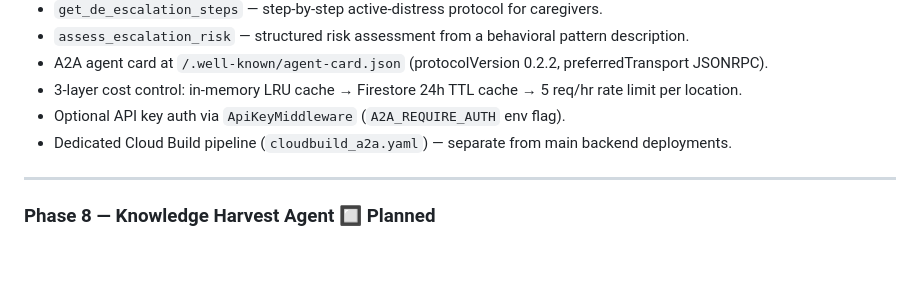
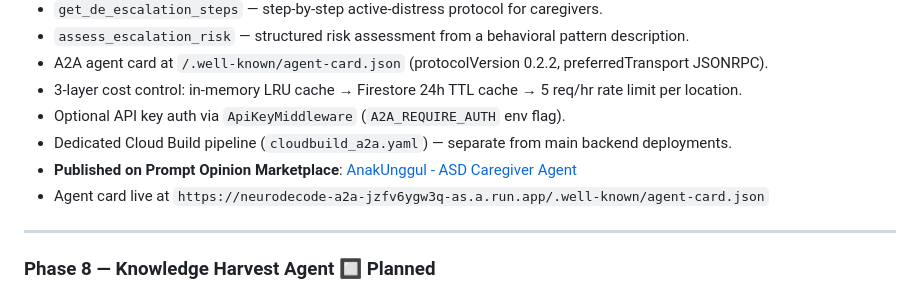
Before and after one commit to Psianturi/neuro-decode, a Markdown page: README.md, the part around the change. Drawn GitHub-style; blank space fills up the shorter version.

Commit message:
docs: add Prompt Opinion marketplace link for A2A agent

```diff
--- a/README.md
+++ b/README.md
@@ -144,6 +144,8 @@ Full build history from initial prototype to current state, plus planned next st
 - 3-layer cost control: in-memory LRU cache → Firestore 24h TTL cache → 5 req/hr rate limit per location.
 - Optional API key auth via `ApiKeyMiddleware` (`A2A_REQUIRE_AUTH` env flag).
 - Dedicated Cloud Build pipeline (`cloudbuild_a2a.yaml`) — separate from main backend deployments.
+- **Published on Prompt Opinion Marketplace**: [AnakUnggul - ASD Caregiver Agent](https://app.promptopinion.ai/marketplace/agent/019d5ea9-5b99-7cc2-9e66-387e21cef16a)
+- Agent card live at `https://neurodecode-a2a-jzfv6ygw3q-as.a.run.app/.well-known/agent-card.json`
 
 ---
 
```
